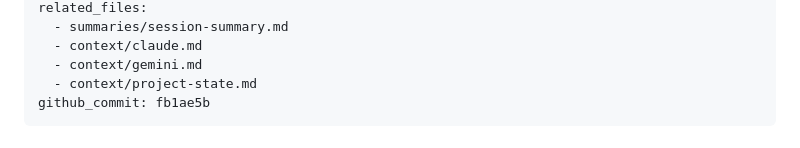
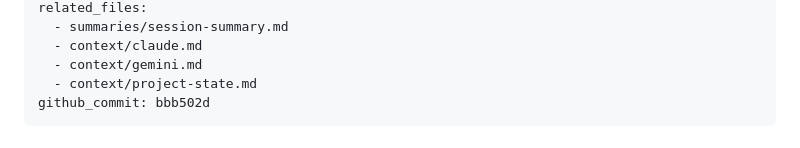
Before and after one commit to shxdowxxx/siznexus, a Markdown page: summaries/session-summary.md, the part around the change. Rendered like a GitHub page.

Commit message:
chore: patch commit hash into session summary SIZ-20260503-2100

```diff
--- a/summaries/session-summary.md
+++ b/summaries/session-summary.md
@@ -11,7 +11,7 @@ related_files:
   - context/claude.md
   - context/gemini.md
   - context/project-state.md
-github_commit: fb1ae5b
+github_commit: bbb502d
 ---
 
 # Session Summary — 2026-05-03 (Anti-DevTools Detection)
```
